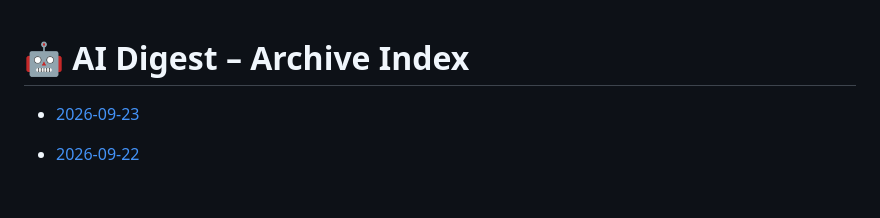
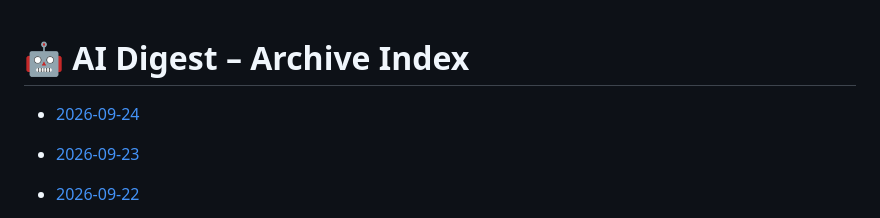
Before and after one commit to zeshengzong/aidigest, a Markdown page: DIGEST.md, the part around the change. Rendered like a GitHub page; blank space fills up the shorter version.

Commit message:
📰 AI Digest for 2026-09-24

```diff
--- a/DIGEST.md
+++ b/DIGEST.md
@@ -1,4 +1,6 @@
 # 🤖 AI Digest – Archive Index
+
+- [2026-09-24](archives/2026-09-24.md)
 
 - [2026-09-23](archives/2026-09-23.md)
 
```
Also changed, not shown: archives/2026-09-24.md (added, +123 -0 lines).
